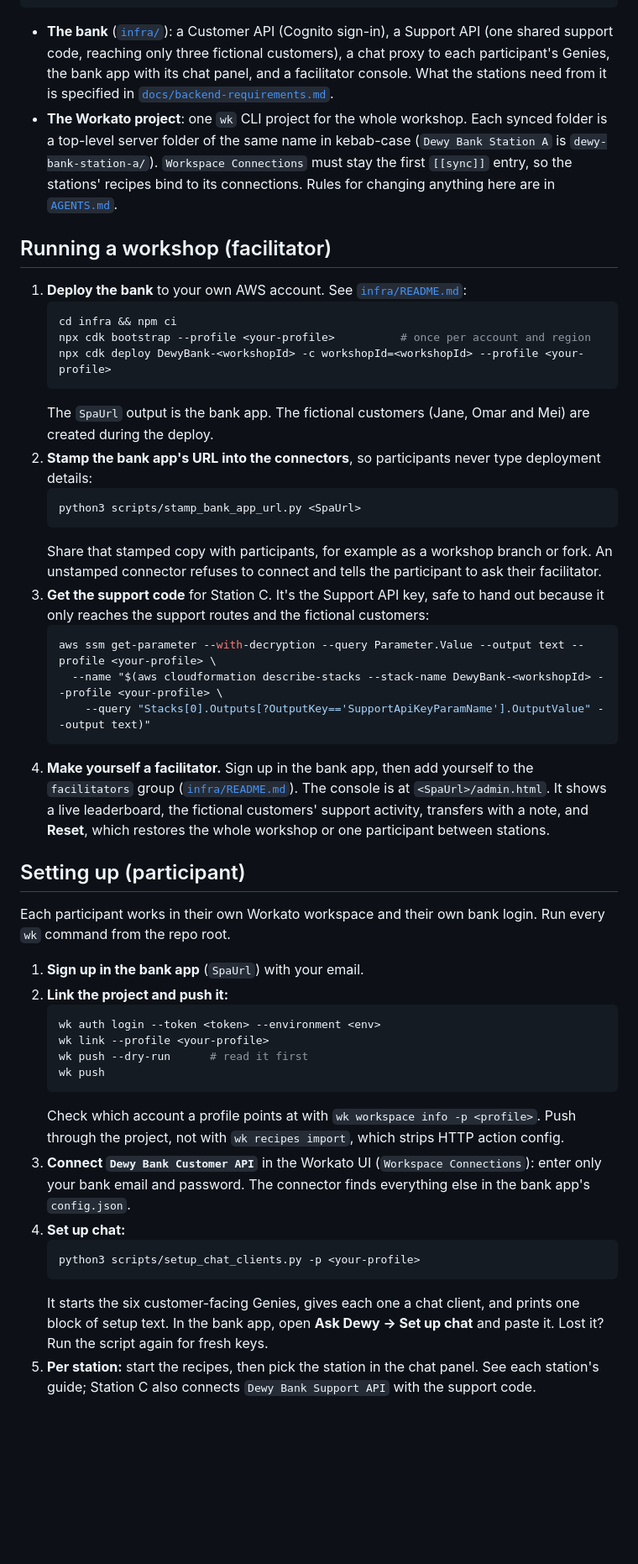
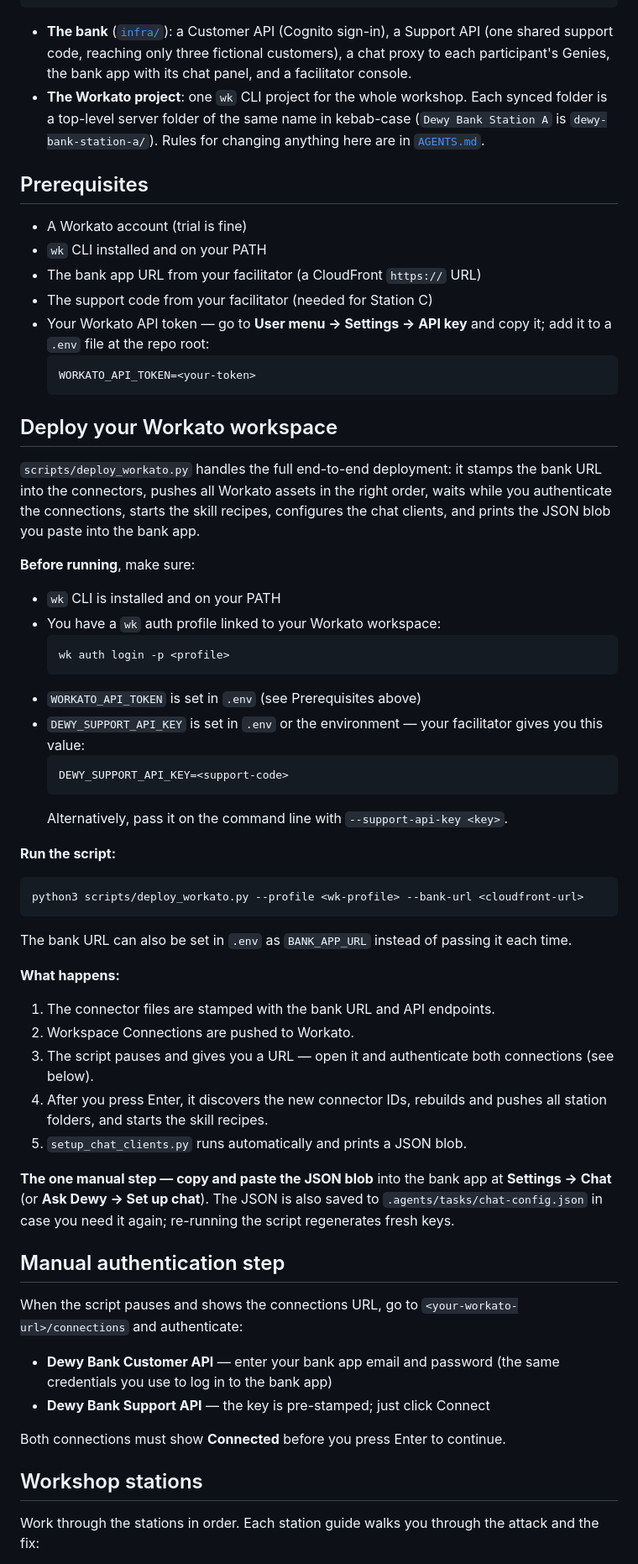
Before and after one commit to workato-devs/dewy-bank, a Markdown page: README.md, the part around one of its changes. Shown at 84% size. Drawn GitHub-style; blank space fills up the shorter version.

Commit message:
docs: split README into participant and facilitator docs, add deploy_workato usage

````diff
--- a/README.md
+++ b/README.md
@@ -30,48 +30,66 @@ dewy-bank/
 └── .github/workflows/         # CI for infra/ and the stations, and the infra deploy
 ```
 
-- **The bank** ([`infra/`](infra/README.md)): a Customer API (Cognito sign-in), a Support API (one shared support code, reaching only three fictional customers), a chat proxy to each participant's Genies, the bank app with its chat panel, and a facilitator console. What the stations need from it is specified in [`docs/backend-requirements.md`](docs/backend-requirements.md).
-- **The Workato project**: one `wk` CLI project for the whole workshop. Each synced folder is a top-level server folder of the same name in kebab-case (`Dewy Bank Station A` is `dewy-bank-station-a/`). `Workspace Connections` must stay the first `[[sync]]` entry, so the stations' recipes bind to its connections. Rules for changing anything here are in [`AGENTS.md`](AGENTS.md).
+- **The bank** ([`infra/`](infra/README.md)): a Customer API (Cognito sign-in), a Support API (one shared support code, reaching only three fictional customers), a chat proxy to each participant's Genies, the bank app with its chat panel, and a facilitator console.
+- **The Workato project**: one `wk` CLI project for the whole workshop. Each synced folder is a top-level server folder of the same name in kebab-case (`Dewy Bank Station A` is `dewy-bank-station-a/`). Rules for changing anything here are in [`AGENTS.md`](AGENTS.md).
 
-## Running a workshop (facilitator)
+## Prerequisites
 
-1. **Deploy the bank** to your own AWS account. See [`infra/README.md`](infra/README.md):
-   ```bash
-   cd infra && npm ci
-   npx cdk bootstrap --profile <your-profile>          # once per account and region
-   npx cdk deploy DewyBank-<workshopId> -c workshopId=<workshopId> --profile <your-profile>
-   ```
-   The `SpaUrl` output is the bank app. The fictional customers (Jane, Omar and Mei) are created during the deploy.
-2. **Stamp the bank app's URL into the connectors**, so participants never type deployment details:
-   ```bash
-   python3 scripts/stamp_bank_app_url.py <SpaUrl>
-   ```
-   Share that stamped copy with participants, for example as a workshop branch or fork. An unstamped connector refuses to connect and tells the participant to ask their facilitator.
-3. **Get the support code** for Station C. It's the Support API key, safe to hand out because it only reaches the support routes and the fictional customers:
-   ```bash
-   aws ssm get-parameter --with-decryption --query Parameter.Value --output text --profile <your-profile> \
-     --name "$(aws cloudformation describe-stacks --stack-name DewyBank-<workshopId> --profile <your-profile> \
-       --query "Stacks[0].Outputs[?OutputKey=='SupportApiKeyParamName'].OutputValue" --output text)"
-   ```
-4. **Make yourself a facilitator.** Sign up in the bank app, then add yourself to the `facilitators` group ([`infra/README.md`](infra/README.md#commands)). The console is at `<SpaUrl>/admin.html`. It shows a live leaderboard, the fictional customers' support activity, transfers with a note, and **Reset**, which restores the whole workshop or one participant between stations.
+- A Workato account (trial is fine)
+- `wk` CLI installed and on your PATH
+- The bank app URL from your facilitator (a CloudFront `https://` URL)
+- The support code from your facilitator (needed for Station C)
+- Your Workato API token — go to **User menu → Settings → API key** and copy it; add it to a `.env` file at the repo root:
+  ```
+  WORKATO_API_TOKEN=<your-token>
+  ```
 
-## Setting up (participant)
+## Deploy your Workato workspace
 
-Each participant works in their own Workato workspace and their own bank login. Run every `wk` command from the repo root.
+`scripts/deploy_workato.py` handles the full end-to-end deployment: it stamps the bank URL into the connectors, pushes all Workato assets in the right order, waits while you authenticate the connections, starts the skill recipes, configures the chat clients, and prints the JSON blob you paste into the bank app.
 
-1. **Sign up in the bank app** (`SpaUrl`) with your email.
-2. **Link the project and push it:**
-   ```bash
-   wk auth login --token <token> --environment <env>
-   wk link --profile <your-profile>
-   wk push --dry-run      # read it first
-   wk push
-   ```
-   Check which account a profile points at with `wk workspace info -p <profile>`. Push through the project, not with `wk recipes import`, which strips HTTP action config.
-3. **Connect `Dewy Bank Customer API`** in the Workato UI (`Workspace Connections`): enter only your bank email and password. The connector finds everything else in the bank app's `config.json`.
-4. **Set up chat:**
-   ```bash
-   python3 scripts/setup_chat_clients.py -p <your-profile>
-   ```
-   It starts the six customer-facing Genies, gives each one a chat client, and prints one block of setup text. In the bank app, open **Ask Dewy → Set up chat** and paste it. Lost it? Run the script again for fresh keys.
-5. **Per station:** start the recipes, then pick the station in the chat panel. See each station's guide; Station C also connects `Dewy Bank Support API` with the support code.
+**Before running**, make sure:
+
+- `wk` CLI is installed and on your PATH
+- You have a `wk` auth profile linked to your Workato workspace:
+  ```bash
+  wk auth login -p <profile>
+  ```
+- `WORKATO_API_TOKEN` is set in `.env` (see Prerequisites above)
+- `DEWY_SUPPORT_API_KEY` is set in `.env` or the environment — your facilitator gives you this value:
+  ```
+  DEWY_SUPPORT_API_KEY=<support-code>
+  ```
+  Alternatively, pass it on the command line with `--support-api-key <key>`.
+
+**Run the script:**
+
+```bash
+python3 scripts/deploy_workato.py --profile <wk-profile> --bank-url <cloudfront-url>
+```
+
+The bank URL can also be set in `.env` as `BANK_APP_URL` instead of passing it each time.
+
+**What happens:**
+
+1. The connector files are stamped with the bank URL and API endpoints.
+2. Workspace Connections are pushed to Workato.
+3. The script pauses and gives you a URL — open it and authenticate both connections (see below).
+4. After you press Enter, it discovers the new connector IDs, rebuilds and pushes all station folders, and starts the skill recipes.
+5. `setup_chat_clients.py` runs automatically and prints a JSON blob.
+
+**The one manual step — copy and paste the JSON blob** into the bank app at **Settings → Chat** (or **Ask Dewy → Set up chat**). The JSON is also saved to `.agents/tasks/chat-config.json` in case you need it again; re-running the script regenerates fresh keys.
+
+## Manual authentication step
+
+When the script pauses and shows the connections URL, go to `<your-workato-url>/connections` and authenticate:
+
+- **Dewy Bank Customer API** — enter your bank app email and password (the same credentials you use to log in to the bank app)
+- **Dewy Bank Support API** — the key is pre-stamped; just click Connect
+
+Both connections must show **Connected** before you press Enter to continue.
+
+## Workshop stations
+
+Work through the stations in order. Each station guide walks you through the attack and the fix:
+
````
Also changed, not shown: other parts of README.md (+16 -8 lines), docs/FACILITATOR.md (added, +110 -0 lines).
